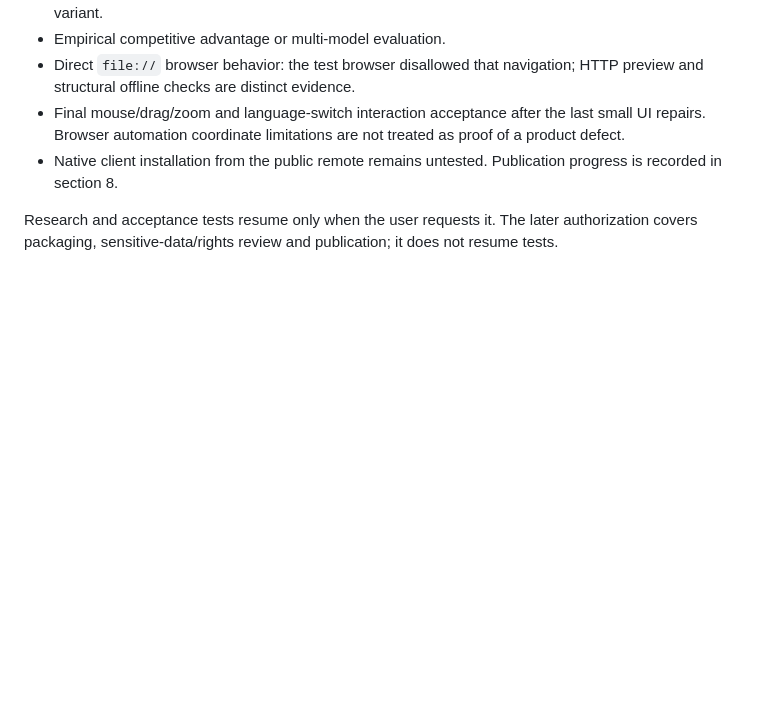
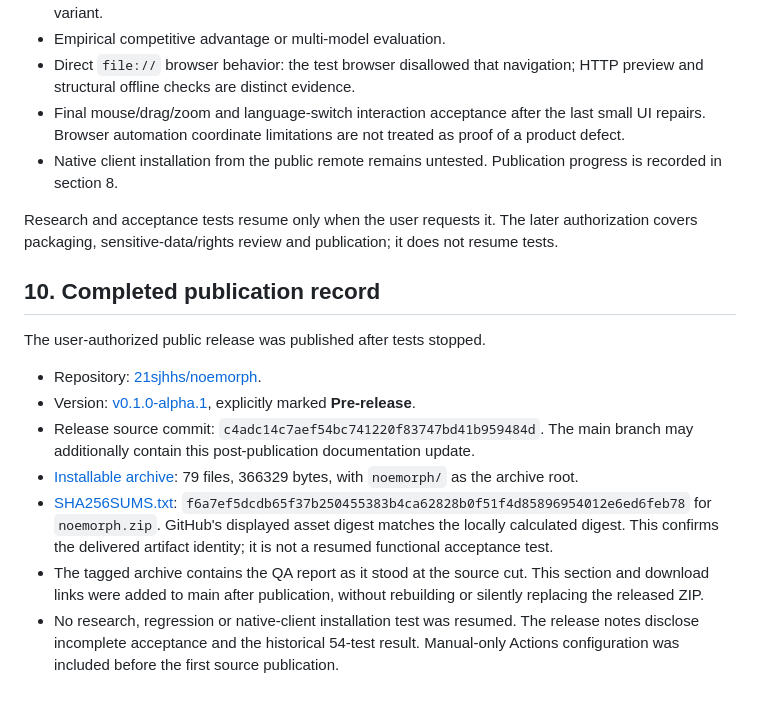
Before and after one commit to 21sjhhs/noemorph, a Markdown page: QA_REPORT.md, the part around one of its changes. Rendered like a GitHub page; blank space fills up the shorter version.

```diff
--- a/QA_REPORT.md
+++ b/QA_REPORT.md
@@ -137,3 +137,15 @@ Public repository: [21sjhhs/noemorph](https://github.com/21sjhhs/noemorph). The
 - Native client installation from the public remote remains untested. Publication progress is recorded in section 8.
 
 Research and acceptance tests resume only when the user requests it. The later authorization covers packaging, sensitive-data/rights review and publication; it does not resume tests.
+
+## 10. Completed publication record
+
+The user-authorized public release was published after tests stopped.
+
+- Repository: [21sjhhs/noemorph](https://github.com/21sjhhs/noemorph).
+- Version: [v0.1.0-alpha.1](https://github.com/21sjhhs/noemorph/releases/tag/v0.1.0-alpha.1), explicitly marked **Pre-release**.
+- Release source commit: `c4adc14c7aef54bc741220f83747bd41b959484d`. The main branch may additionally contain this post-publication documentation update.
+- [Installable archive](https://github.com/21sjhhs/noemorph/releases/download/v0.1.0-alpha.1/noemorph.zip): 79 files, 366329 bytes, with `noemorph/` as the archive root.
+- [SHA256SUMS.txt](https://github.com/21sjhhs/noemorph/releases/download/v0.1.0-alpha.1/SHA256SUMS.txt): `f6a7ef5dcdb65f37b250455383b4ca62828b0f51f4d85896954012e6ed6feb78` for `noemorph.zip`. GitHub's displayed asset digest matches the locally calculated digest. This confirms the delivered artifact identity; it is not a resumed functional acceptance test.
+- The tagged archive contains the QA report as it stood at the source cut. This section and download links were added to main after publication, without rebuilding or silently replacing the released ZIP.
+- No research, regression or native-client installation test was resumed. The release notes disclose incomplete acceptance and the historical 54-test result. Manual-only Actions configuration was included before the first source publication.
```
Also changed, not shown: other parts of QA_REPORT.md (+1 -1 lines), README.md (+2 -0 lines), README.zh-CN.md (+2 -0 lines).
